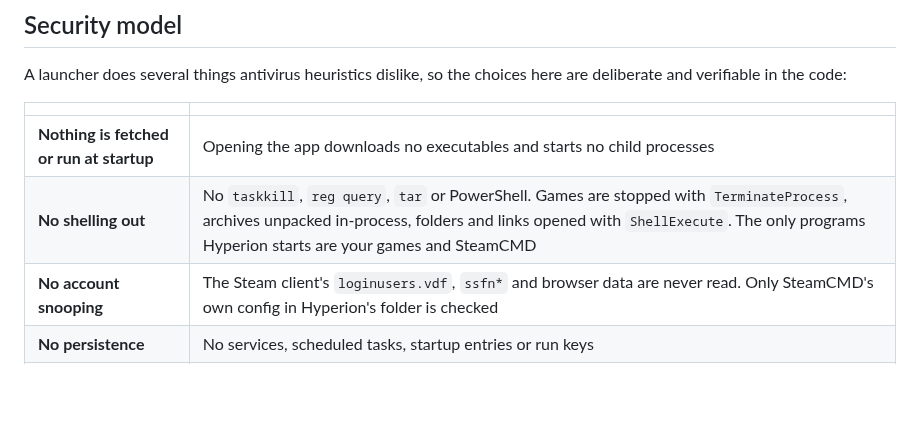
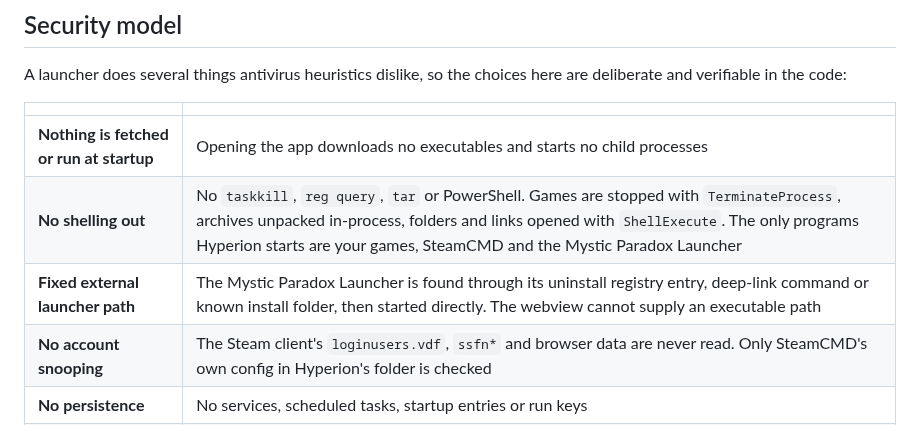
Before and after one commit to xsunzukz/Hyperion, a Markdown page: DEVELOPER.md, the part around the change. Rendered like a GitHub page; blank space fills up the shorter version.

```diff
--- a/DEVELOPER.md
+++ b/DEVELOPER.md
@@ -140,7 +140,8 @@ A launcher does several things antivirus heuristics dislike, so the choices here
 | | |
 |---|---|
 | **Nothing is fetched or run at startup** | Opening the app downloads no executables and starts no child processes |
-| **No shelling out** | No `taskkill`, `reg query`, `tar` or PowerShell. Games are stopped with `TerminateProcess`, archives unpacked in-process, folders and links opened with `ShellExecute`. The only programs Hyperion starts are your games and SteamCMD |
+| **No shelling out** | No `taskkill`, `reg query`, `tar` or PowerShell. Games are stopped with `TerminateProcess`, archives unpacked in-process, folders and links opened with `ShellExecute`. The only programs Hyperion starts are your games, SteamCMD and the Mystic Paradox Launcher |
+| **Fixed external launcher path** | The Mystic Paradox Launcher is found through its uninstall registry entry, deep-link command or known install folder, then started directly. The webview cannot supply an executable path |
 | **No account snooping** | The Steam client's `loginusers.vdf`, `ssfn*` and browser data are never read. Only SteamCMD's own config in Hyperion's folder is checked |
 | **No persistence** | No services, scheduled tasks, startup entries or run keys |
 | **No injection** | No `ReadProcessMemory`, `CreateRemoteThread`, `SetWindowsHookEx`, DLL injection or drivers |
```
Also changed, not shown: README.md (+6 -6 lines), docs/screenshots/discover.png, 12 other files.
